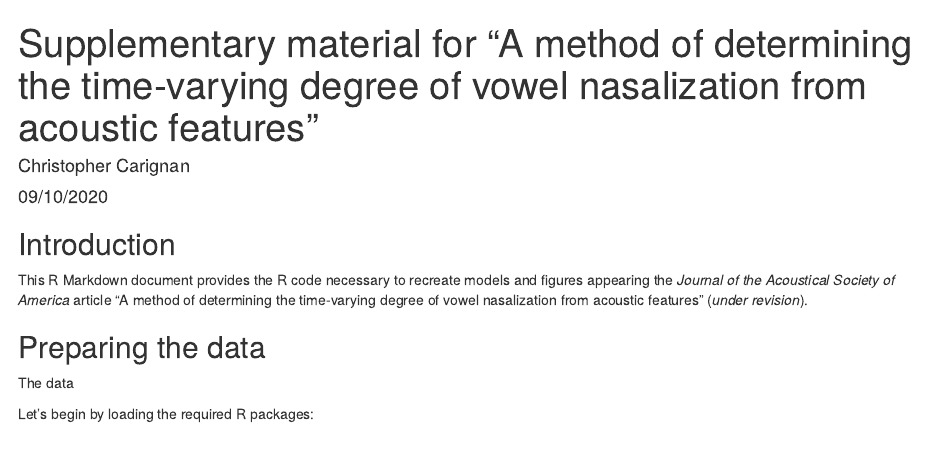
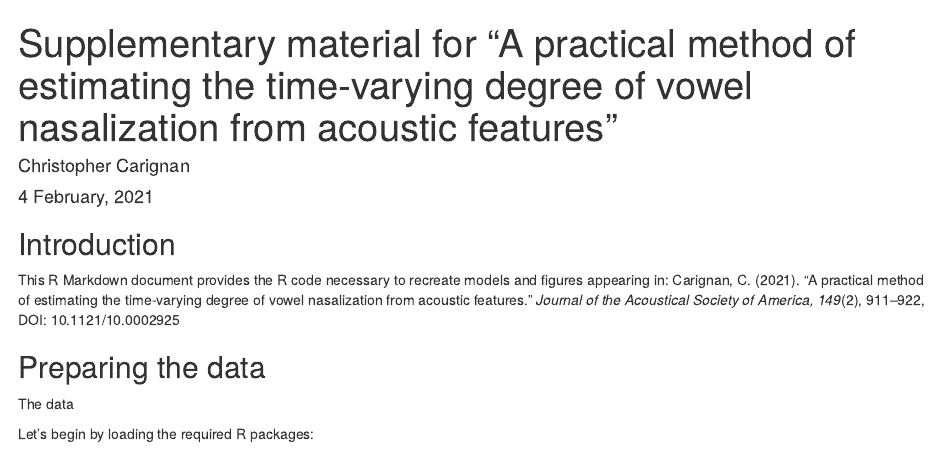
Before and after one commit to ChristopherCarignan/NAF, an R Markdown document (JASA_NAF_supplementary.Rmd): the page in a window 1100 px wide, from its top. The pictures show the output file JASA_NAF_supplementary.html that the author committed with the source, opened offline.

Commit message:
Updated with publication details

```diff
--- a/JASA_NAF_supplementary.Rmd
+++ b/JASA_NAF_supplementary.Rmd
@@ -1,8 +1,7 @@
 ---
-title: 'Supplementary material for "A method of determining the time-varying degree of
-  vowel nasalization from acoustic features"'
+title: 'Supplementary material for "A practical method of estimating the time-varying degree of vowel nasalization from acoustic features"'
 author: "Christopher Carignan"
-date: "09/10/2020"
+date: "4 February, 2021"
 output: html_document
 ---
 
@@ -12,7 +11,7 @@ knitr::opts_chunk$set(echo = TRUE)
 
 ## Introduction
 
-This R Markdown document provides the R code necessary to recreate models and figures appearing the *Journal of the Acoustical Society of America* article "A method of determining the time-varying degree of vowel nasalization from acoustic features" (*under revision*).
+This R Markdown document provides the R code necessary to recreate models and figures appearing in: Carignan, C. (2021). "A practical method of estimating the time-varying degree of vowel nasalization from acoustic features." *Journal of the Acoustical Society of America, 149*(2), 911--922, DOI: 10.1121/10.0002925
 
 
 
```
Also changed, not shown: JASA_NAF_supplementary.html.
